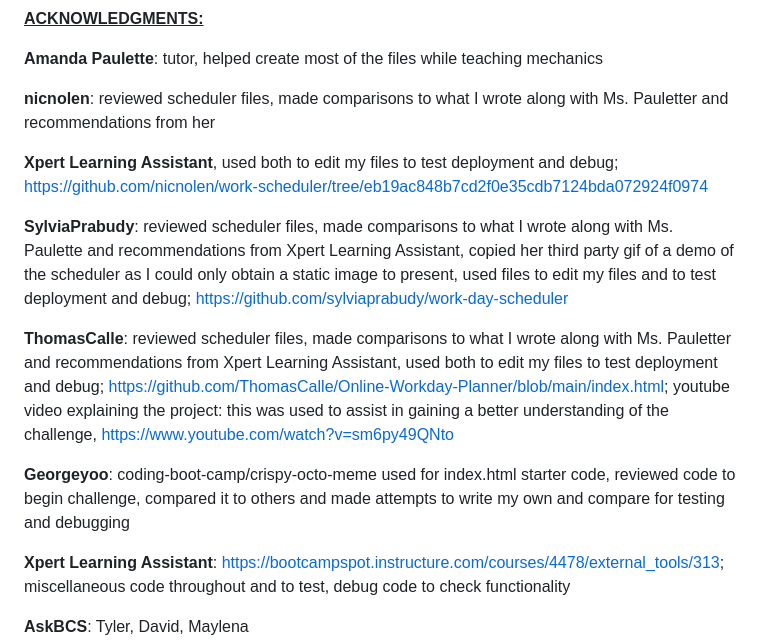
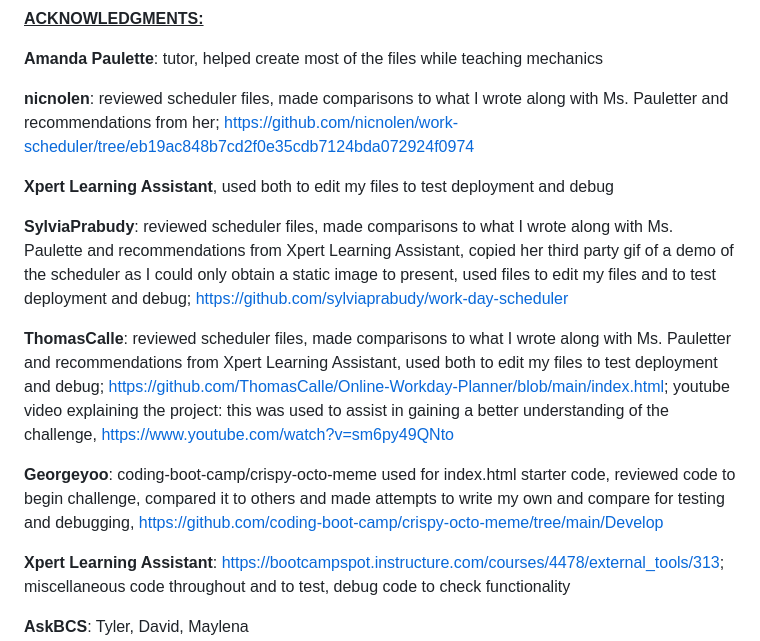
Before and after one commit to Hibble32985/The_Divine_Bovine_Vacherin, a Markdown page: README.md, the part around the change. GitHub-like rendering.

Commit message:
corrected URLs and added new URLs
some URLs were not correctly placed with the respective developer and there was one left out all together.

```diff
--- a/README.md
+++ b/README.md
@@ -33,15 +33,15 @@ Blocks will indicate the span of any given task or activity.  They will be color
 
 **Amanda Paulette**: tutor, helped create most of the files while teaching mechanics
 
-**nicnolen**: reviewed scheduler files, made comparisons to what I wrote along with Ms. Pauletter and recommendations from her
+**nicnolen**: reviewed scheduler files, made comparisons to what I wrote along with Ms. Pauletter and recommendations from her; https://github.com/nicnolen/work-scheduler/tree/eb19ac848b7cd2f0e35cdb7124bda072924f0974
 
-**Xpert Learning Assistant**, used both to edit my files to test deployment and debug; https://github.com/nicnolen/work-scheduler/tree/eb19ac848b7cd2f0e35cdb7124bda072924f0974
+**Xpert Learning Assistant**, used both to edit my files to test deployment and debug
 
 **SylviaPrabudy**:  reviewed scheduler files, made comparisons to what I wrote along with Ms. Paulette and recommendations from Xpert Learning Assistant, copied her third party gif of a demo of the scheduler as I could only obtain a static image to present, used files to edit my files and to test deployment and debug; https://github.com/sylviaprabudy/work-day-scheduler
 
 **ThomasCalle**: reviewed scheduler files, made comparisons to what I wrote along with Ms. Pauletter and recommendations from Xpert Learning Assistant, used both to edit my files to test deployment and debug; https://github.com/ThomasCalle/Online-Workday-Planner/blob/main/index.html; youtube video explaining the project:  this was used to assist in gaining a better understanding of the challenge, https://www.youtube.com/watch?v=sm6py49QNto
 
-**Georgeyoo**: coding-boot-camp/crispy-octo-meme used for index.html starter code, reviewed code to begin challenge, compared it to others and made attempts to write my own and compare for testing and debugging
+**Georgeyoo**: coding-boot-camp/crispy-octo-meme used for index.html starter code, reviewed code to begin challenge, compared it to others and made attempts to write my own and compare for testing and debugging, https://github.com/coding-boot-camp/crispy-octo-meme/tree/main/Develop
 
 **Xpert Learning Assistant**: https://bootcampspot.instructure.com/courses/4478/external_tools/313; miscellaneous code throughout and to test, debug code to check functionality
 
```
